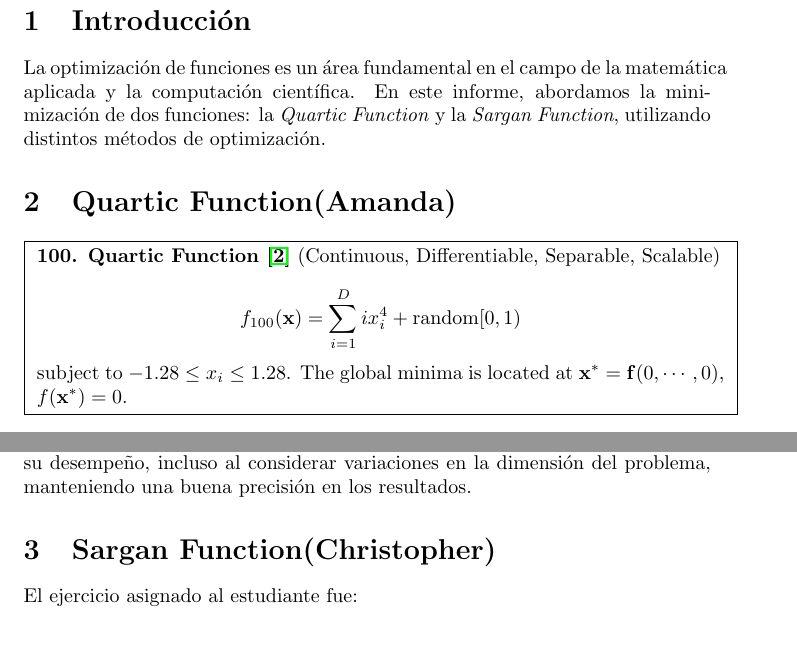
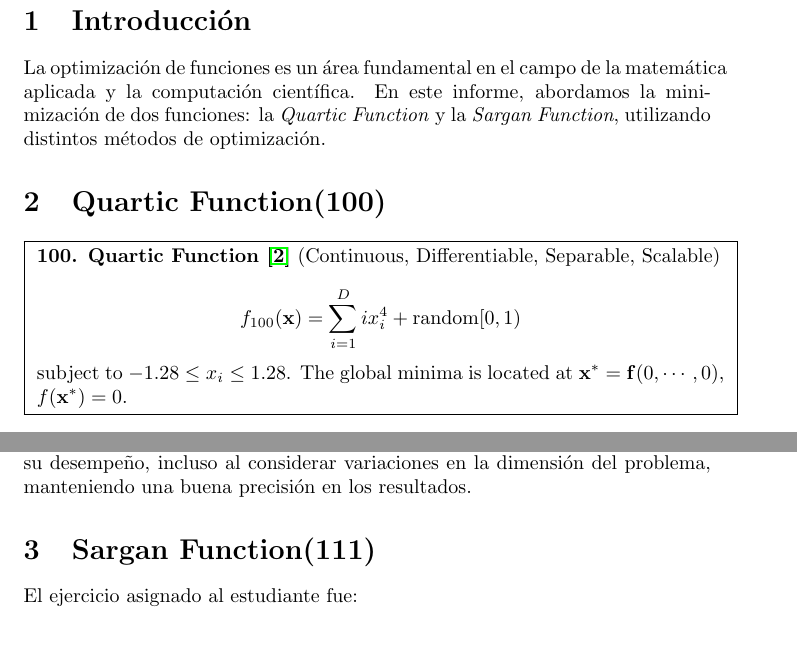
Before and after one commit to chriss8g/Optimization-Problems, a LaTeX document (report.tex): two parts of pages 2 and 4 of 8, joined at a grey line, cut so that both start at the same text. Compiled offline with pdfLaTeX.

Commit message:
change names by numbers

```diff
--- a/report.tex
+++ b/report.tex
@@ -19,7 +19,7 @@
 	La optimización de funciones es un área fundamental en el campo de la matemática aplicada y la computación científica. En este informe, abordamos la minimización de dos funciones: la \textit{Quartic Function} y la \textit{Sargan Function}, utilizando distintos métodos de optimización.
 
 
-	\section{Quartic Function(Amanda)}
+	\section{Quartic Function(100)}
 
 	\fbox{
 		\begin{minipage}{\textwidth}
@@ -96,7 +96,7 @@
 
 
 
-	\section{Sargan Function(Christopher)}
+	\section{Sargan Function(111)}
 
 	El ejercicio asignado al estudiante fue:
 
```
